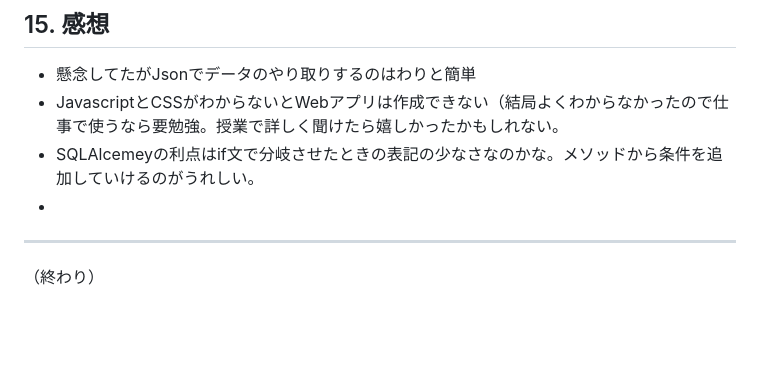
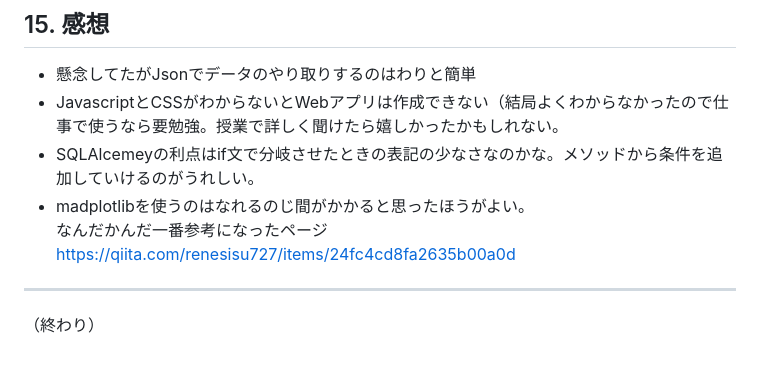
Before and after one commit to mkeiri-pc202/_server_monitoring, a Markdown page: README.md, the part around the change. GitHub-like rendering; blank space fills up the shorter version.

```diff
--- a/README.md
+++ b/README.md
@@ -160,7 +160,9 @@
 - 懸念してたがJsonでデータのやり取りするのはわりと簡単
 - JavascriptとCSSがわからないとWebアプリは作成できない（結局よくわからなかったので仕事で使うなら要勉強。授業で詳しく聞けたら嬉しかったかもしれない。
 - SQLAlcemeyの利点はif文で分岐させたときの表記の少なさなのかな。メソッドから条件を追加していけるのがうれしい。
--
+- madplotlibを使うのはなれるのじ間がかかると思ったほうがよい。\
+  なんだかんだ一番参考になったページ\
+  https://qiita.com/renesisu727/items/24fc4cd8fa2635b00a0d
 
 ---
 
```
